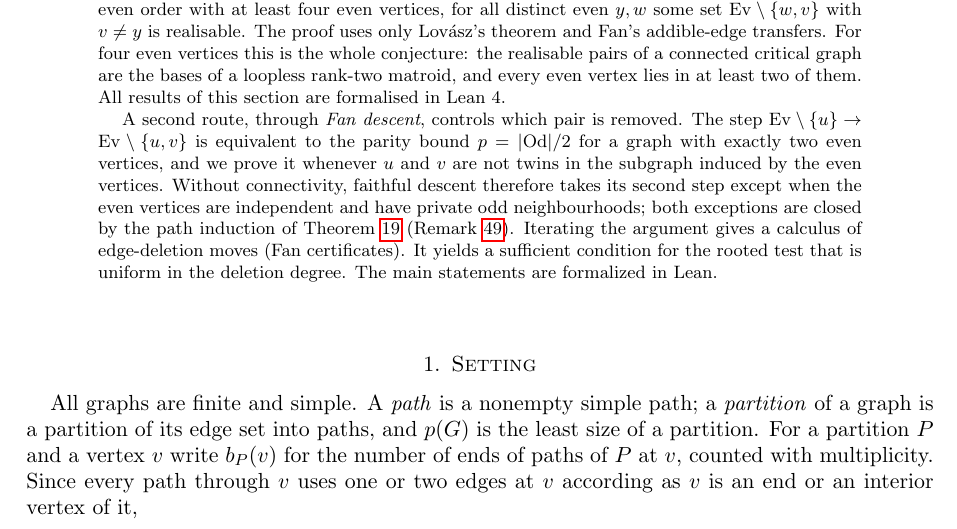
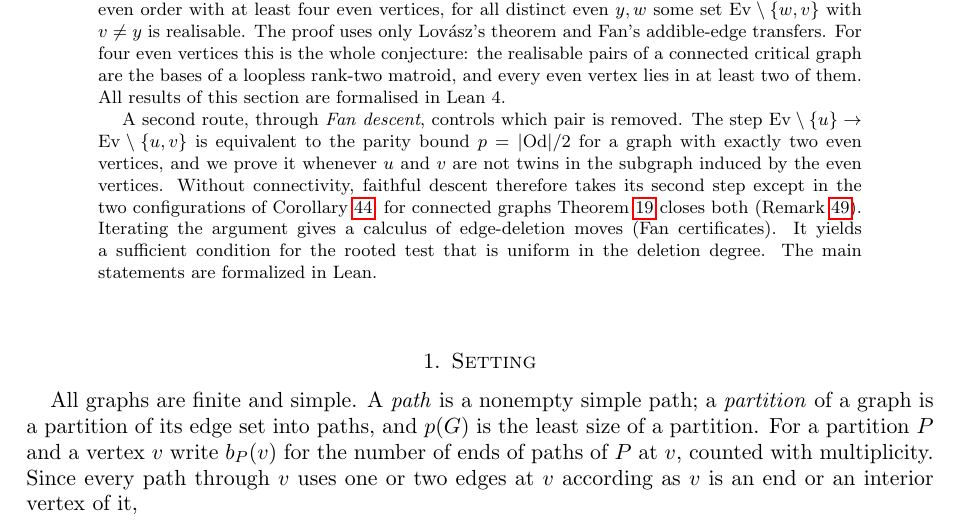
Before and after one commit to rooster4166/Manuscripts, a LaTeX paper (manuscripts/endpoint-structure/endpoint-structure.tex): part of page 1 of 17, cut so that both start at the same text. Compiled offline with pdfLaTeX.

Commit message:
endpoint-structure abstract: fix A9 ERROR (exceptions without connectivity are Cor 44's; Thm 19 closes them for connected graphs)
Co-Authored-By: Claude Opus 5.5 <noreply@anthropic.com>
Claude-Session: https://claude.ai/code/session_01FxXpVhsetfZhQjwrAX57ZV

```diff
--- a/manuscripts/endpoint-structure/endpoint-structure.tex
+++ b/manuscripts/endpoint-structure/endpoint-structure.tex
@@ -50,8 +50,8 @@ A second route, through \emph{Fan descent}, controls which pair is removed. The
 $\Ev\setminus\{u\}\to\Ev\setminus\{u,v\}$ is equivalent to the parity bound $p=|\Od|/2$ for a
 graph with exactly two even vertices, and we prove it whenever $u$ and $v$ are not twins in the
 subgraph induced by the even vertices. Without connectivity, faithful descent therefore takes its
-second step except when the even vertices are independent and have private odd neighbourhoods;
-both exceptions are closed by the path induction of Theorem~\ref{thm:two} (Remark~\ref{rem:twostep}).
+second step except in the two configurations of Corollary~\ref{cor:fd2strong}; for connected
+graphs Theorem~\ref{thm:two} closes both (Remark~\ref{rem:twostep}).
 Iterating the argument gives a calculus of edge-deletion moves (Fan certificates). It yields a
 sufficient condition for the rooted test that is uniform in the deletion degree. The main
 statements are formalized in Lean.
```
Also changed, not shown: research/audit/A9-d6-frontier-and-descent.md (+4 -0 lines), manuscripts/endpoint-structure/endpoint-structure.pdf.
